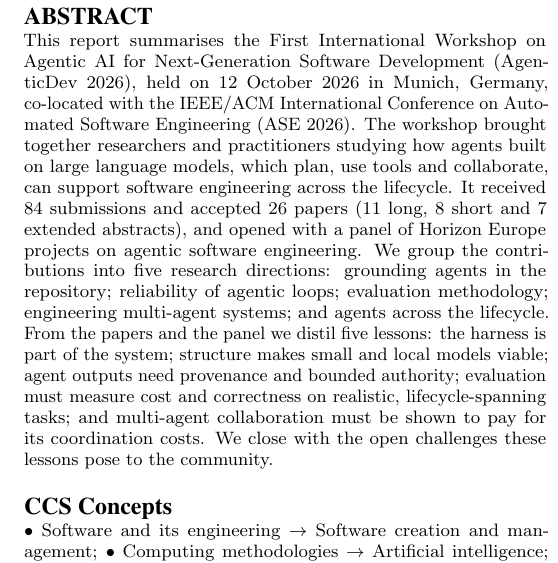
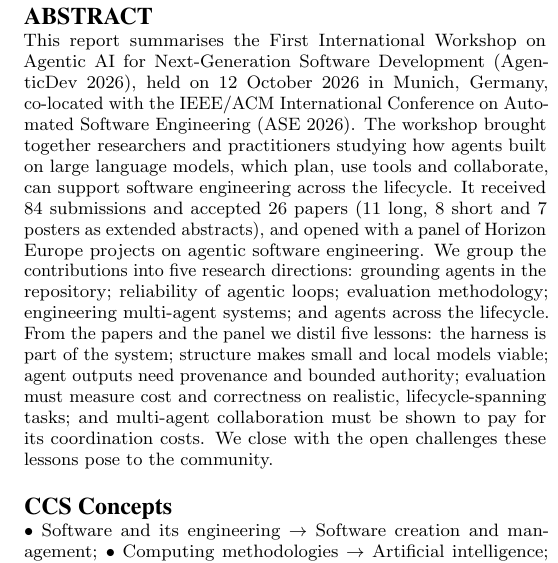
Before and after one commit to difatta/agenticdev2026-sen, a LaTeX paper (main.tex, which reads sections/00-abstract.tex): part of one column of page 1 of 4, cut so that both start at the same text. Compiled offline with pdfLaTeX.

Commit message:
Updates from Overleaf

```diff
--- a/sections/00-abstract.tex
+++ b/sections/00-abstract.tex
@@ -1,2 +1,2 @@
 % SEN: the abstract appears in the printed issue; the full summary in the ACM DL.
-This report summarises the First International Workshop on Agentic AI for Next-Generation Software Development (AgenticDev~2026), held on 12~October~2026 in Munich, Germany, co-located with the IEEE/ACM International Conference on Automated Software Engineering (ASE~2026). The workshop brought together researchers and practitioners studying how agents built on large language models, which plan, use tools and collaborate, can support software engineering across the lifecycle. It received 84 submissions and accepted 26 papers (11 long, 8 short and 7 extended abstracts), and opened with a panel of Horizon Europe projects on agentic software engineering. We group the contributions into five research directions: grounding agents in the repository; reliability of agentic loops; evaluation methodology; engineering multi-agent systems; and agents across the lifecycle. From the papers and the panel we distil five lessons: the harness is part of the system; structure makes small and local models viable; agent outputs need provenance and bounded authority; evaluation must measure cost and correctness on realistic, lifecycle-spanning tasks; and multi-agent collaboration must be shown to pay for its coordination costs. We close with the open challenges these lessons pose to the community.
+This report summarises the First International Workshop on Agentic AI for Next-Generation Software Development (AgenticDev~2026), held on 12~October~2026 in Munich, Germany, co-located with the IEEE/ACM International Conference on Automated Software Engineering (ASE~2026). The workshop brought together researchers and practitioners studying how agents built on large language models, which plan, use tools and collaborate, can support software engineering across the lifecycle. It received 84 submissions and accepted 26 papers (11 long, 8 short and 7 posters as extended abstracts), and opened with a panel of Horizon Europe projects on agentic software engineering. We group the contributions into five research directions: grounding agents in the repository; reliability of agentic loops; evaluation methodology; engineering multi-agent systems; and agents across the lifecycle. From the papers and the panel we distil five lessons: the harness is part of the system; structure makes small and local models viable; agent outputs need provenance and bounded authority; evaluation must measure cost and correctness on realistic, lifecycle-spanning tasks; and multi-agent collaboration must be shown to pay for its coordination costs. We close with the open challenges these lessons pose to the community.
```
